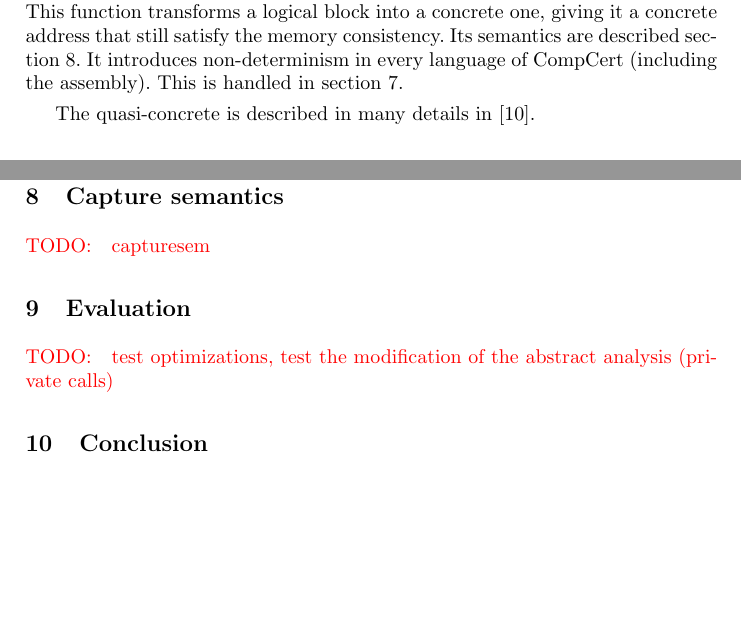
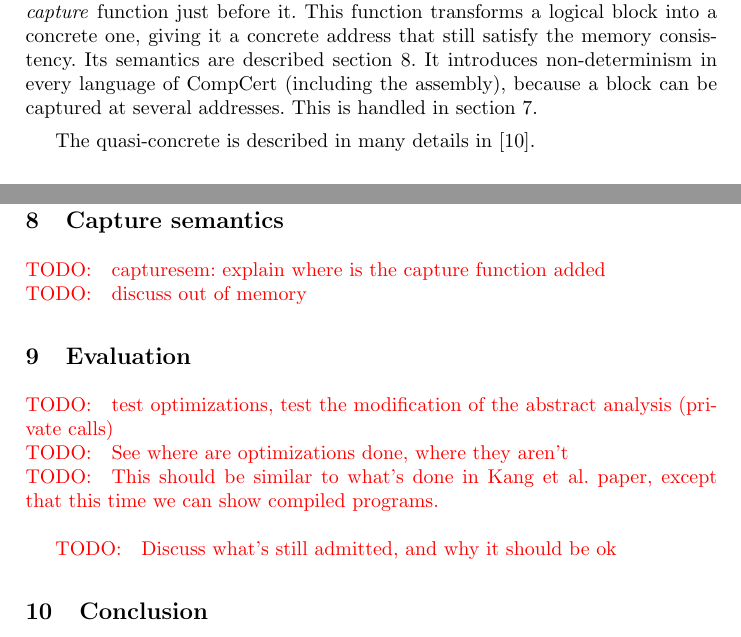
Before and after one commit to Aurele-Barriere/intptr_cast, a LaTeX thesis (report/report.tex, which reads report/capturesem.tex, report/evaluation.tex, report/preliminaries.tex): two parts of pages 6 and 14 of 16, joined at a grey line, cut so that both start at the same text, the shorter picture padded with empty space. Compiled offline with pdfLaTeX.

Commit message:
little modifs, future plans

```diff
--- a/report/capturesem.tex
+++ b/report/capturesem.tex
@@ -1,2 +1,3 @@
 \label{sec:capturesem}
-\todo{capturesem}
+\todo{capturesem: explain where is the capture function added}\\
+\todo{discuss out of memory}
--- a/report/evaluation.tex
+++ b/report/evaluation.tex
@@ -1 +1,5 @@
-\todo{test optimizations, test the modification of the abstract analysis (private calls)}
+\todo{test optimizations, test the modification of the abstract analysis (private calls)}\\
+\todo{See where are optimizations done, where they aren't}\\
+\todo{This should be similar to what's done in Kang et al. paper, except that this time we can show compiled programs.}\\
+
+\todo{Discuss what's still admitted, and why it should be ok}
--- a/report/preliminaries.tex
+++ b/report/preliminaries.tex
@@ -72,8 +72,10 @@ A pointer is a pair $(l,i)$ of a block identifier and an offset inside that bloc
 
 Optimizations are still be possible with logical blocks, because they do not have concrete addresses, and integer-pointer casts are possible with concrete blocks.
 To allow as many optimizations as possible, we should use as many logical blocks as possible. Thus, new blocks should be made logical when allocated.
+
+\subsubsection{The capture function}
 However, for each pointer to integer cast, we need a concrete block. Then we transform each pointer to integer cast by adding a \textit{capture} function just before it. This function transforms a logical block into a concrete one, giving it a concrete address that still satisfy the memory consistency. Its semantics are described section~\ref{sec:capturesem}.
-It introduces non-determinism in every language of CompCert (including the assembly). This is handled in section~\ref{sec:mixedsim}.
+It introduces non-determinism in every language of CompCert (including the assembly), because a block can be captured at several addresses. This is handled in section~\ref{sec:mixedsim}.
 
 The quasi-concrete is described in many details in~\cite{DBLP:conf/pldi/KangHMGZV15}.
 \subsubsection{Optimization and casts examples}
```
Also changed, not shown: report/contribution.tex (+1 -1 lines), report/report.tex (+1 -1 lines), 1 other file.
